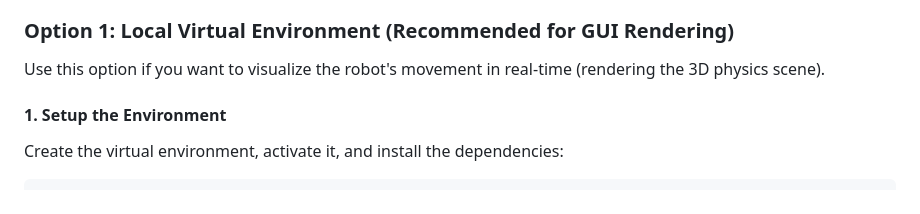
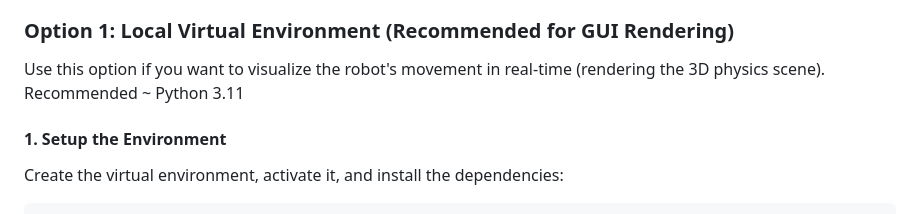
Before and after one commit to jimfil/IntelligentProject, a Markdown page: README.md, the part around the change. GitHub-like rendering.

```diff
--- a/README.md
+++ b/README.md
@@ -35,6 +35,7 @@ You can run the project either locally using a Virtual Environment (venv) or con
 
 ### Option 1: Local Virtual Environment (Recommended for GUI Rendering)
 Use this option if you want to visualize the robot's movement in real-time (rendering the 3D physics scene).
+Recommended ~ Python 3.11
 
 #### 1. Setup the Environment
 Create the virtual environment, activate it, and install the dependencies:
```
